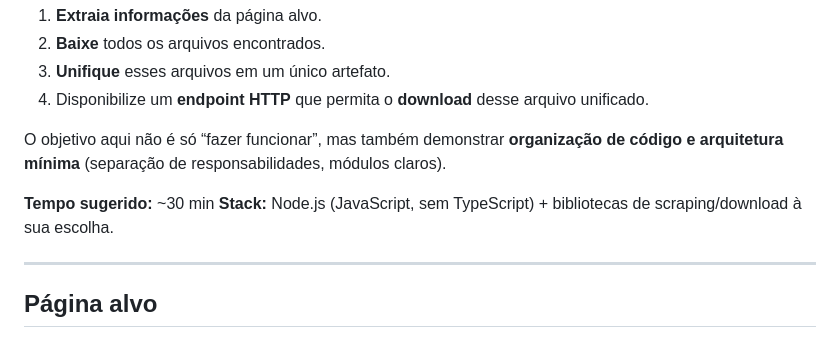
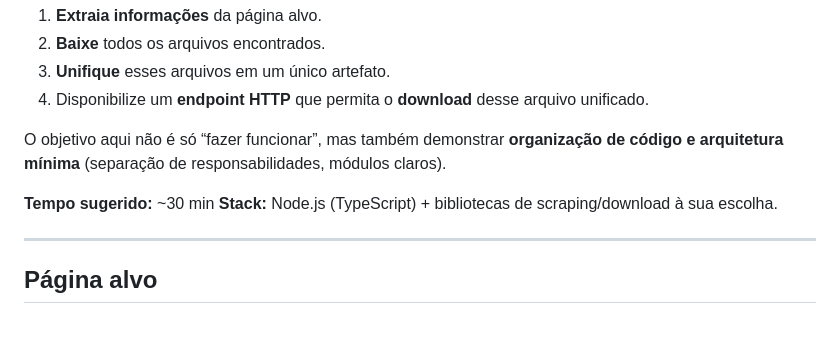
Before and after one commit to Luis-Carlos-Moraes/Etapa-3-Crawling-Extra-o-Node.js-Arquitetura-, a Markdown page: README.md, the part around the change. Drawn GitHub-style.

Commit message:
Change stack from Node.js JavaScript to TypeScript
Updated technology stack from JavaScript to TypeScript.

```diff
--- a/README.md
+++ b/README.md
@@ -12,7 +12,7 @@ Desenvolver uma solução em **Node.js** que:
 O objetivo aqui não é só “fazer funcionar”, mas também demonstrar **organização de código e arquitetura mínima** (separação de responsabilidades, módulos claros).
 
 **Tempo sugerido:** ~30 min
-**Stack:** Node.js (JavaScript, sem TypeScript) + bibliotecas de scraping/download à sua escolha.
+**Stack:** Node.js (TypeScript) + bibliotecas de scraping/download à sua escolha.
 
 ---
 
```
